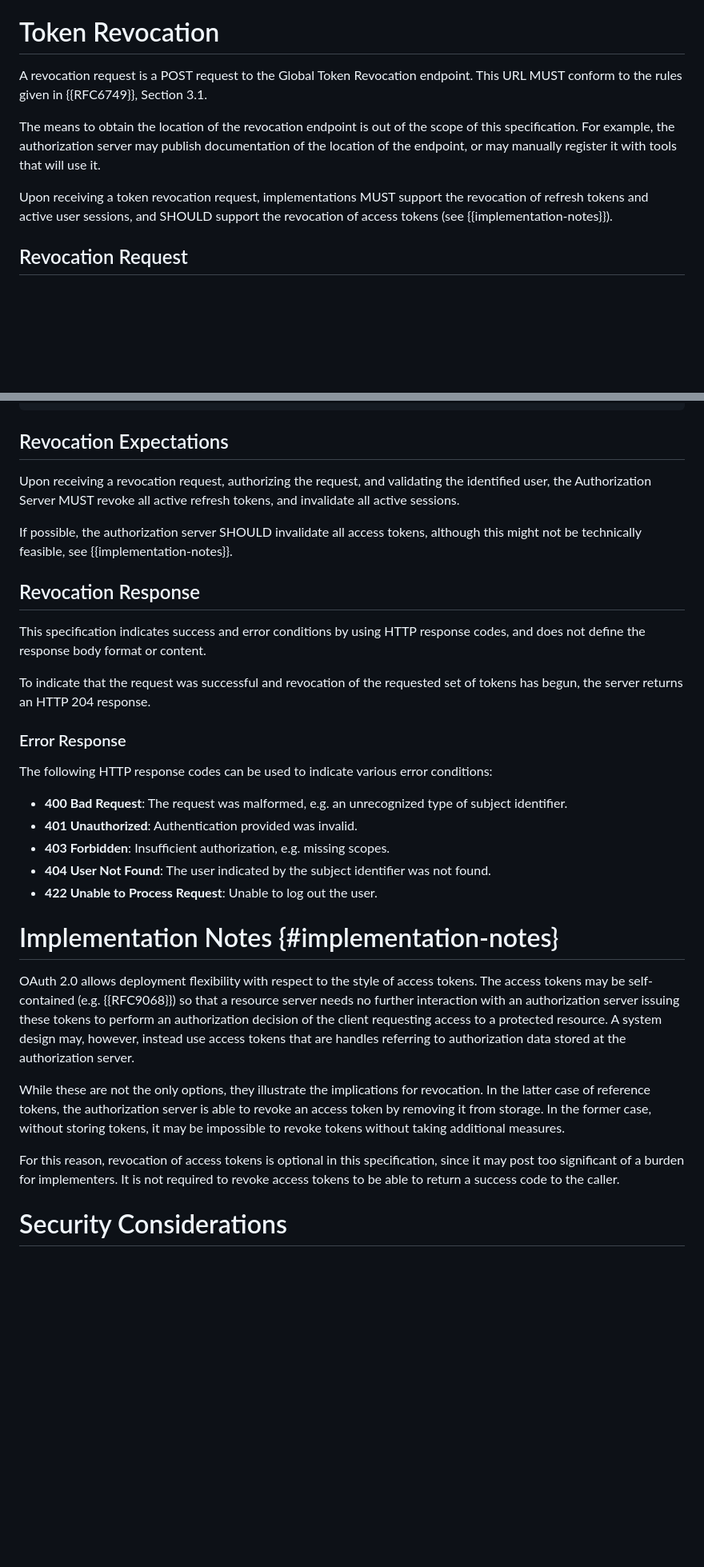
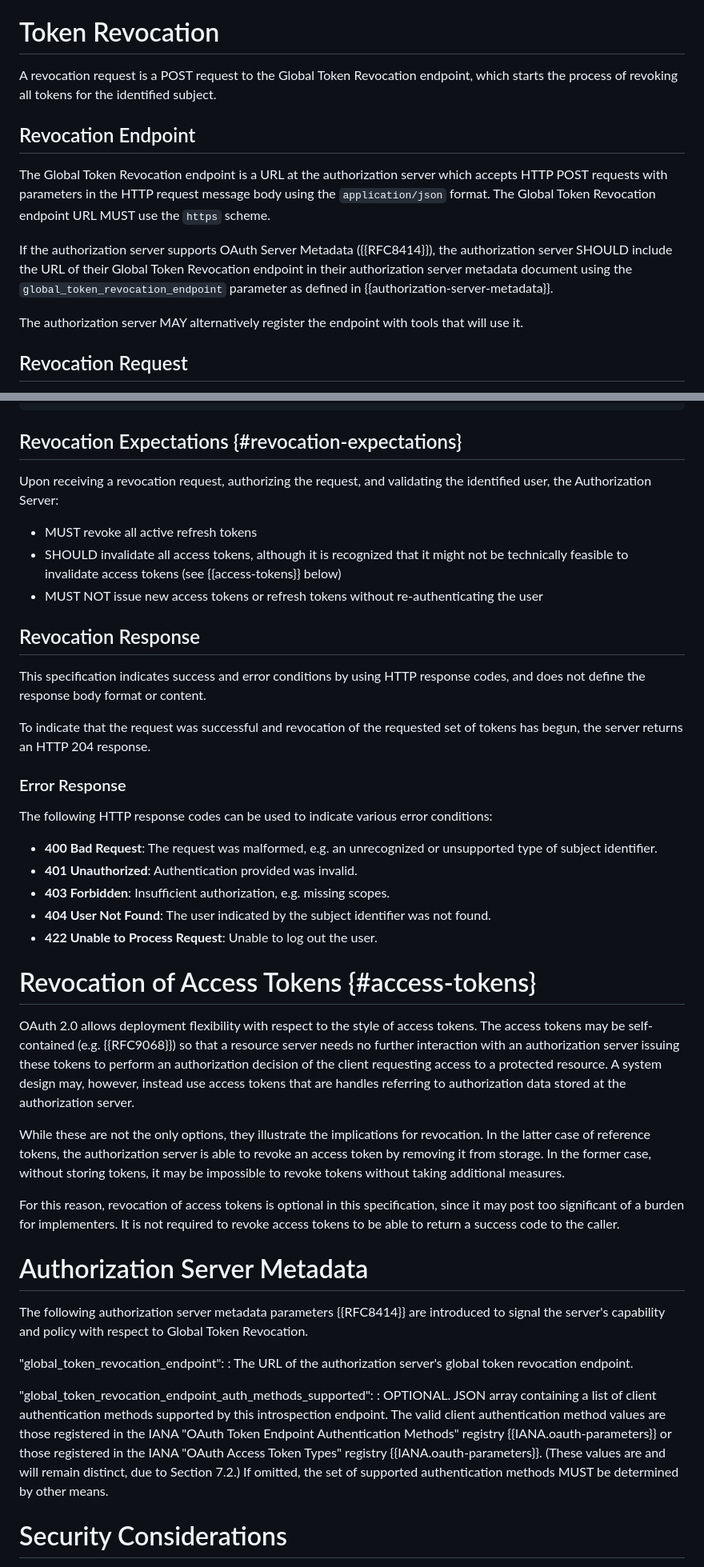
Before and after one commit to aaronpk/draft-parecki-oauth-global-token-revocation, a Markdown page: draft-parecki-oauth-global-token-revocation.md, 2 parts joined by grey strips. Shown: that part at 80% size. Drawn GitHub-style; blank space fills up the shorter version.

Commit message:
update
* Clarified revocation expectations
* Better definition of endpoint
* Added section defining endpoint in Authorization Server Metadata

```diff
--- a/draft-parecki-oauth-global-token-revocation.md
+++ b/draft-parecki-oauth-global-token-revocation.md
@@ -100,12 +100,15 @@ In some cases, the user will log in to the Authorization Server using an externa
 
 # Token Revocation
 
-A revocation request is a POST request to the Global Token Revocation endpoint. This URL MUST conform to the rules given in {{RFC6749}}, Section 3.1.
+A revocation request is a POST request to the Global Token Revocation endpoint, which starts the process of revoking all tokens for the identified subject.
 
-The means to obtain the location of the revocation endpoint is out of the scope of this specification.  For example, the authorization server may publish documentation of the location of the endpoint, or may manually register it with tools that will use it.
+## Revocation Endpoint
 
-Upon receiving a token revocation request, implementations MUST support the revocation of refresh tokens and active user sessions, and SHOULD support the revocation of access tokens (see {{implementation-notes}}).
+The Global Token Revocation endpoint is a URL at the authorization server which accepts HTTP POST requests with parameters in the HTTP request message body using the `application/json` format. The Global Token Revocation endpoint URL MUST use the `https` scheme.
 
+If the authorization server supports OAuth Server Metadata ({{RFC8414}}), the authorization server SHOULD include the URL of their Global Token Revocation endpoint in their authorization server metadata document using the `global_token_revocation_endpoint` parameter as defined in {{authorization-server-metadata}}.
+
+The authorization server MAY alternatively register the endpoint with tools that will use it.
 
 
 ## Revocation Request
@@ -144,12 +147,13 @@ To request revocation of all tokens for a user identified by a user ID at the Au
       }
     }
 
-## Revocation Expectations
+## Revocation Expectations {#revocation-expectations}
 
-Upon receiving a revocation request, authorizing the request, and validating the identified user, the Authorization Server MUST revoke all active refresh tokens, and invalidate all active sessions.
+Upon receiving a revocation request, authorizing the request, and validating the identified user, the Authorization Server:
 
-If possible, the authorization server SHOULD invalidate all access tokens, although this might not be technically feasible, see {{implementation-notes}}.
-
+* MUST revoke all active refresh tokens
+* SHOULD invalidate all access tokens, although it is recognized that it might not be technically feasible to invalidate access tokens (see {{access-tokens}} below)
+* MUST NOT issue new access tokens or refresh tokens without re-authenticating the user
 
 
 ## Revocation Response
@@ -163,7 +167,7 @@ To indicate that the request was successful and revocation of the requested set
 
 The following HTTP response codes can be used to indicate various error conditions:
 
-* **400 Bad Request**: The request was malformed, e.g. an unrecognized type of subject identifier.
+* **400 Bad Request**: The request was malformed, e.g. an unrecognized or unsupported type of subject identifier.
 * **401 Unauthorized**: Authentication provided was invalid.
 * **403 Forbidden**: Insufficient authorization, e.g. missing scopes.
 * **404 User Not Found**: The user indicated by the subject identifier was not found.
@@ -171,7 +175,7 @@ The following HTTP response codes can be used to indicate various error conditio
 
 
 
-# Implementation Notes {#implementation-notes}
+# Revocation of Access Tokens {#access-tokens}
 
 OAuth 2.0 allows deployment flexibility with respect to the style of
    access tokens.  The access tokens may be self-contained (e.g. {{RFC9068}}) so that a
@@ -186,6 +190,17 @@ While these are not the only options, they illustrate the
    server is able to revoke an access token by removing it from storage. In the former case, without storing tokens, it may be impossible to revoke tokens without taking additional measures.
 
 For this reason, revocation of access tokens is optional in this specification, since it may post too significant of a burden for implementers. It is not required to revoke access tokens to be able to return a success code to the caller.
+
+
+# Authorization Server Metadata
+
+The following authorization server metadata parameters {{RFC8414}} are introduced to signal the server's capability and policy with respect to Global Token Revocation.
+
+"global_token_revocation_endpoint":
+: The URL of the authorization server's global token revocation endpoint.
+
+"global_token_revocation_endpoint_auth_methods_supported":
+: OPTIONAL. JSON array containing a list of client authentication methods supported by this introspection endpoint.  The valid client authentication method values are those registered in the IANA "OAuth Token Endpoint Authentication Methods" registry {{IANA.oauth-parameters}} or those registered in the IANA "OAuth Access Token Types" registry {{IANA.oauth-parameters}}.  (These values are and will remain distinct, due to Section 7.2.)  If omitted, the set of supported authentication methods MUST be determined by other means.
 
 
 # Security Considerations
```
Also changed, not shown: other parts of draft-parecki-oauth-global-token-revocation.md (+7 -1 lines).
